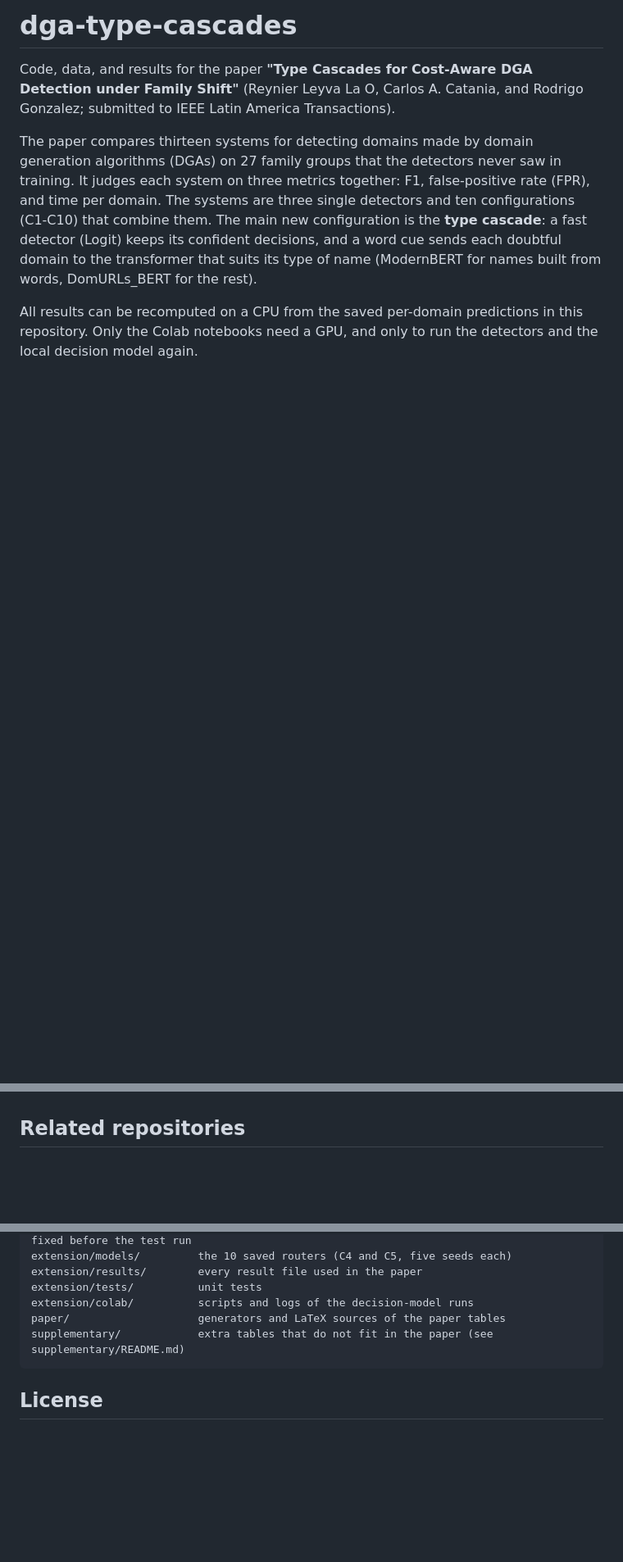
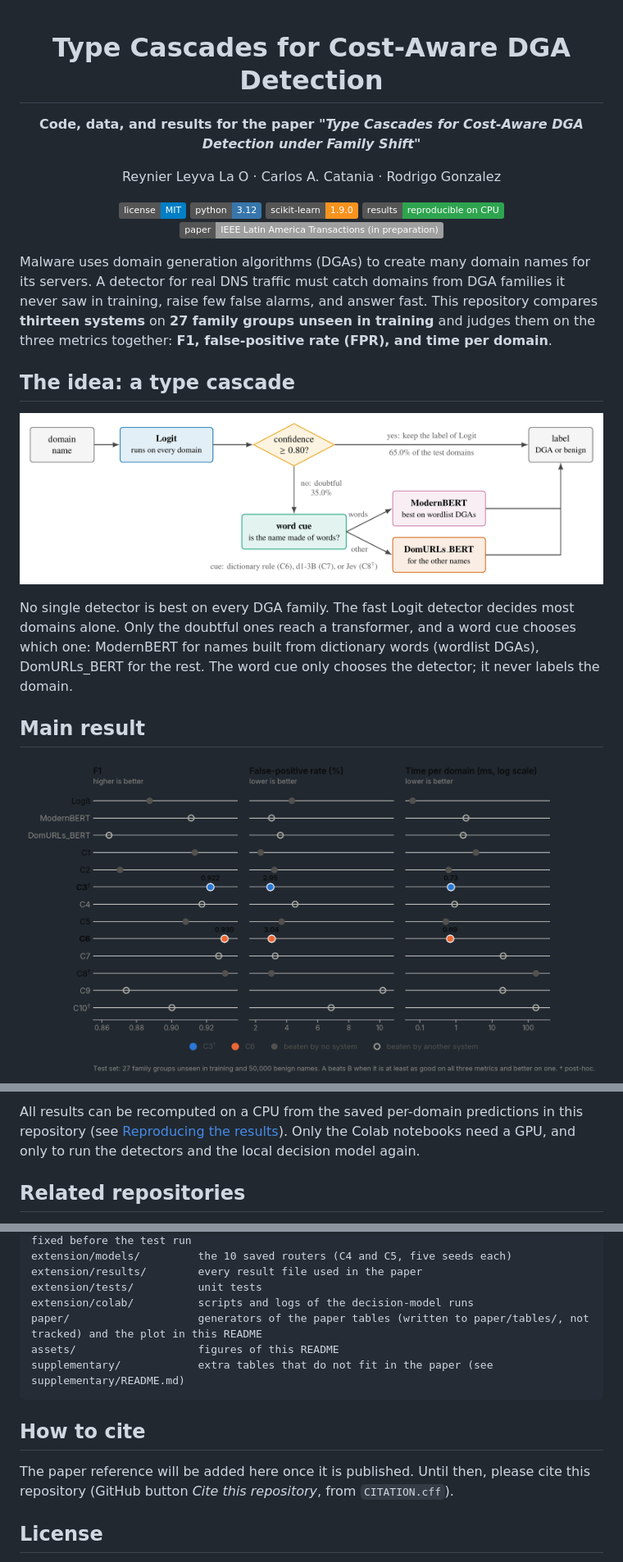
Before and after one commit to reypapin/dga-type-cascades, a Markdown page: README.md, 3 parts joined by grey strips. Shown at 82% size. GitHub-like rendering; pictures changed too: assets/three_metrics_light.png (added), assets/type_cascade.png (added); badges without logos; blank space fills up the shorter version.

Commit message:
README: type cascade diagram, three-metric plot (light and dark), configurations figure, evaluation design, badges; CITATION.cff
Co-Authored-By: Claude Opus 5.5 <noreply@anthropic.com>

````diff
--- a/README.md
+++ b/README.md
@@ -1,14 +1,39 @@
-# dga-type-cascades
+<div align="center">
 
-Code, data, and results for the paper **"Type Cascades for Cost-Aware DGA Detection under Family Shift"**
-(Reynier Leyva La O, Carlos A. Catania, and Rodrigo Gonzalez; submitted to IEEE Latin America Transactions).
+# Type Cascades for Cost-Aware DGA Detection
 
-The paper compares thirteen systems for detecting domains made by domain generation algorithms (DGAs) on
-27 family groups that the detectors never saw in training. It judges each system on three metrics
-together: F1, false-positive rate (FPR), and time per domain. The systems are three single detectors and
-ten configurations (C1-C10) that combine them. The main new configuration is the **type cascade**: a fast
-detector (Logit) keeps its confident decisions, and a word cue sends each doubtful domain to the
-transformer that suits its type of name (ModernBERT for names built from words, DomURLs_BERT for the rest).
+**Code, data, and results for the paper _"Type Cascades for Cost-Aware DGA Detection under Family Shift"_**
 
-All results can be recomputed on a CPU from the saved per-domain predictions in this repository.
-Only the Colab notebooks need a GPU, and only to run the detectors and the local decision model again.
+Reynier Leyva La O &middot; Carlos A. Catania &middot; Rodrigo Gonzalez
+
+![License: MIT](https://img.shields.io/badge/license-MIT-blue)
+![Python 3.12](https://img.shields.io/badge/python-3.12-3776AB?logo=python&logoColor=white)
+![scikit-learn 1.9.0](https://img.shields.io/badge/scikit--learn-1.9.0-F7931E?logo=scikitlearn&logoColor=white)
+![Reproducible on CPU](https://img.shields.io/badge/results-reproducible%20on%20CPU-2ea44f)
+![Paper](https://img.shields.io/badge/paper-IEEE%20Latin%20America%20Transactions%20(in%20preparation)-lightgrey)
+
+</div>
+
+Malware uses domain generation algorithms (DGAs) to create many domain names for its servers. A detector
+for real DNS traffic must catch domains from DGA families it never saw in training, raise few false alarms,
+and answer fast. This repository compares **thirteen systems** on **27 family groups unseen in training**
+and judges them on the three metrics together: **F1, false-positive rate (FPR), and time per domain**.
+
+## The idea: a type cascade
+
+<p align="center">
+  <img src="assets/type_cascade.png" alt="Type cascade: Logit keeps its confident decisions; a word cue sends each doubtful domain to ModernBERT if its name is made of words, and to DomURLs_BERT otherwise." width="100%">
+</p>
+
+No single detector is best on every DGA family. The fast Logit detector decides most domains alone. Only the
+doubtful ones reach a transformer, and a word cue chooses which one: ModernBERT for names built from dictionary
+words (wordlist DGAs), DomURLs_BERT for the rest. The word cue only chooses the detector; it never labels the
+domain.
+
+## Main result
+
+<picture>
+  <source media="(prefers-color-scheme: dark)" srcset="assets/three_metrics_dark.png">
+  <img src="assets/three_metrics_light.png" alt="Dot plot of F1, false-positive rate, and time per domain for the 13 systems on the test set. C3 and C6 are highlighted." width="100%">
+</picture>
+
@@ -15,3 +70,6 @@ Only the Colab notebooks need a GPU, and only to run the detectors and the local
+All results can be recomputed on a CPU from the saved per-domain predictions in this repository
+(see [Reproducing the results](#reproducing-the-results)). Only the Colab notebooks need a GPU, and only to
+run the detectors and the local decision model again.
 
 ## Related repositories
 
@@ -165,9 +226,15 @@ extension/models/         the 10 saved routers (C4 and C5, five seeds each)
 extension/results/        every result file used in the paper
 extension/tests/          unit tests
 extension/colab/          scripts and logs of the decision-model runs
-paper/                    generators and LaTeX sources of the paper tables
+paper/                    generators of the paper tables (written to paper/tables/, not tracked) and the plot in this README
+assets/                   figures of this README
 supplementary/            extra tables that do not fit in the paper (see supplementary/README.md)
 ```
+
+## How to cite
+
+The paper reference will be added here once it is published. Until then, please cite this repository
+(GitHub button *Cite this repository*, from `CITATION.cff`).
 
 ## License
 
````
Also changed, not shown: other parts of README.md (+38 -5 lines), assets/configurations.png (added), assets/three_metrics_dark.png (added), 2 other files.
